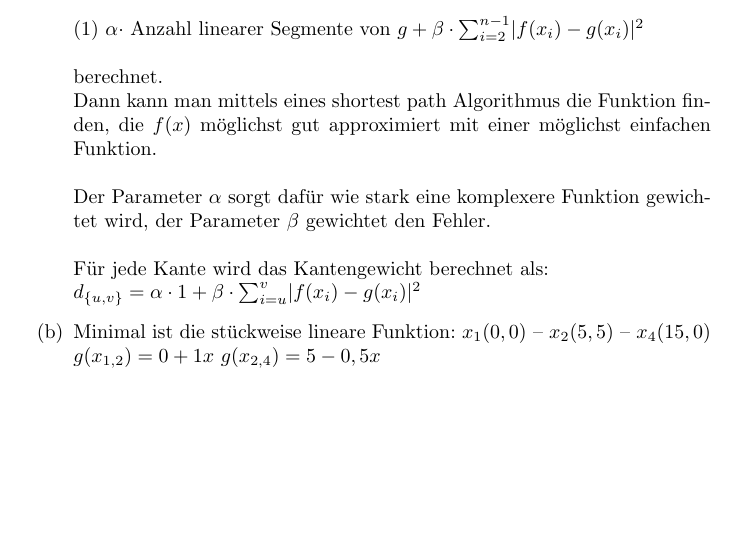
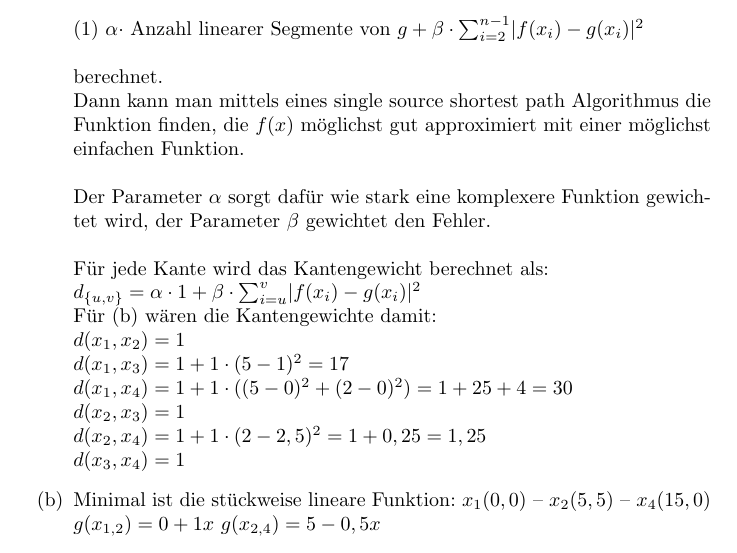
Before and after one commit to lschuettpelz/AD, a LaTeX document (5/Aufgabe3.tex): part of the page, cut so that both start at the same text, the shorter picture padded with empty space. Compiled offline with pdfLaTeX.

Commit message:
(b) als bsp in (a)

```diff
--- a/5/Aufgabe3.tex
+++ b/5/Aufgabe3.tex
@@ -8,10 +8,17 @@
 \item[(a)] Wenn man alle stückweise linearen Funktionen als Kanten eines Graphen auffasst und die Kantengewichtungen mit einer Abwandlung von \\\\
 (1) $ \alpha \cdot$ Anzahl linearer Segmente von $g + \beta \cdot \sum_{i=2}^{n-1} \lvert f(x_i)-g(x_i) \lvert ^2$ \\\\
 berechnet. \\
-Dann kann man mittels eines shortest path Algorithmus die Funktion finden, die $f(x)$ möglichst gut approximiert mit einer möglichst einfachen Funktion. \\\\
+Dann kann man mittels eines single source shortest path Algorithmus die Funktion finden, die $f(x)$ möglichst gut approximiert mit einer möglichst einfachen Funktion. \\\\
 Der Parameter $\alpha$ sorgt dafür wie stark eine komplexere Funktion gewichtet wird, der Parameter $\beta$ gewichtet den Fehler.\\\\
 Für jede Kante wird das Kantengewicht berechnet als:\\
- $d_{\{u,v\}} = \alpha \cdot 1 + \beta \cdot \sum_{i=u}^{v} \lvert f(x_i)-g(x_i) \lvert ^2$
+ $d_{\{u,v\}} = \alpha \cdot 1 + \beta \cdot \sum_{i=u}^{v} \lvert f(x_i)-g(x_i) \lvert ^2$\\
+ Für (b) wären die Kantengewichte damit:\\
+ $d(x_1,x_2) = 1$ \\
+ $d(x_1,x_3) = 1 + 1 \cdot (5-1)^2 = 17$ \\
+ $d(x_1,x_4) = 1 + 1 \cdot ((5-0)^2+(2-0)^2) = 1 + 25 + 4 = 30$ \\
+ $d(x_2,x_3) = 1$ \\
+ $d(x_2,x_4) = 1+1 \cdot (2-2,5)^2 = 1+0,25=1,25$ \\
+ $d(x_3,x_4) = 1$
 \item[(b)] Minimal ist die stückweise lineare Funktion: $x_1 (0,0)$ -- $x_2 (5,5)$ -- $x_4 (15,0)$ \\
 $g(x_{1,2}) = 0 + 1x$ $g(x_ {2,4}) = 5 - 0,5x$ \\\\
 Beweis: \\
```
